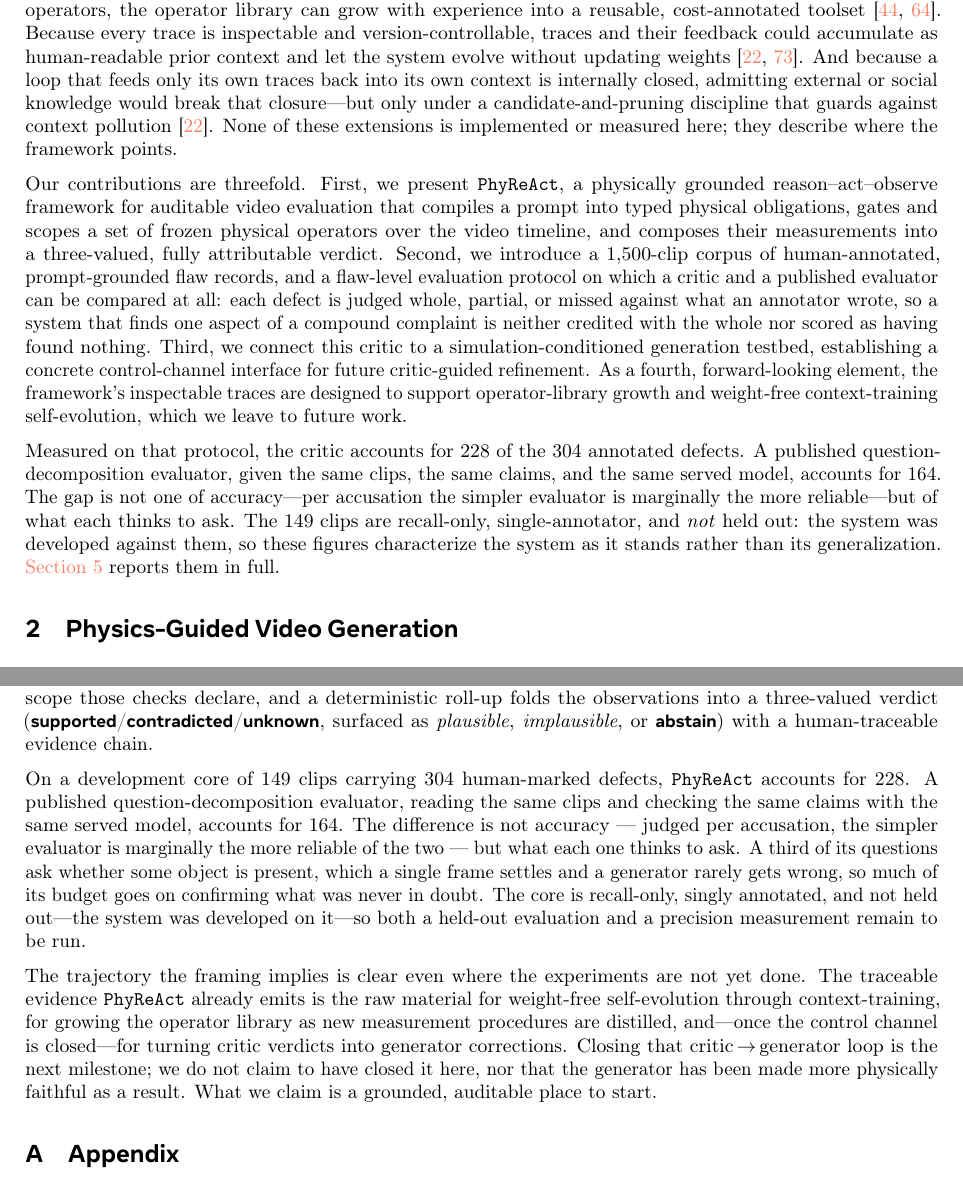
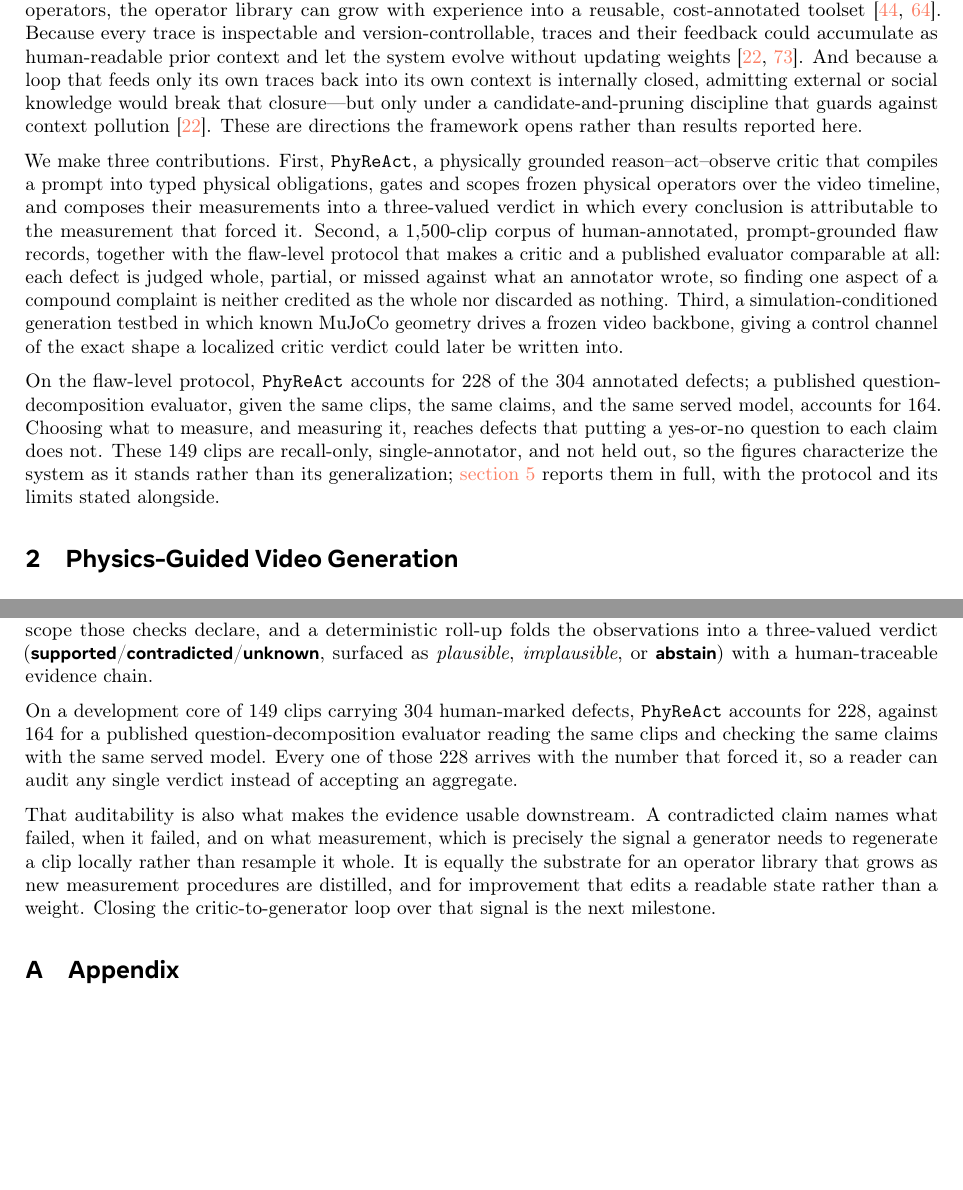
Before and after one commit to WenzhuoXu/diffphy_psc_techreport, a LaTeX document (main.tex): two parts of pages 3 and 42 of 46 before the commit and two parts of pages 3 and 42 of 45 after it, joined at a grey line, cut so that both start at the same text, the shorter picture padded with empty space. Compiled offline with pdfLaTeX.

Commit message:
Abstract, contributions and conclusion: lead with the contribution
The paper was arguing against itself in the three places a reader decides whether the work
matters. Reading them:

THE CONCLUSION ended on a concession. Its final paragraph was entirely about what is not done,
closing on "What we claim is a grounded, auditable place to start" -- a reader shut the paper on a
disclaimer. Two sentences before that explained why the BASELINE is good, in our own conclusion,
with no room to say why that is compatible with our result. Both are removed; the accuracy point
belongs in section 5.7, where the numbers that make sense of it are on the page. The conclusion
now states the result, then what the auditable evidence is for: a contradicted claim names what
failed, when, and on what measurement, which is the signal a generator needs to regenerate a clip
locally instead of resampling it whole.

THE CONTRIBUTION LIST ended on "As a fourth, forward-looking element... which we leave to future
work" -- conceding inside the enumeration of what we did. It is three contributions now, each
stated as a thing built. The paragraph immediately before it also ended "None of these extensions
is implemented or measured here", so the reader met the contributions already primed to discount
them; that now reads as directions the framework opens.

THE ABSTRACT interrupted its own result: "On a 149-clip development core carrying 304 such records
---used during development and not held out---the critic accounts for 228". The caveat cut the
sentence in half before the number landed. The number comes first now and the caveat follows as
its own clause. Its final sentence was "Closing this optimization loop remains future work"; it
now says what the traces are and what they are for.

Nothing was weakened factually. The development-set caveat, the recall-only limitation and the
single-annotator limitation all remain in the abstract, the introduction, section 5 and the
limitations section. What changed is that they no longer occupy the position where the
contribution belongs.

Also fixed a near-duplicate sentence: "choosing what to measure, and measuring it" appeared in
the introduction and again, barely reworded, in the conclusion.

Co-Authored-By: Claude Opus 5 (1M context) <noreply@anthropic.com>

```diff
--- a/main.tex
+++ b/main.tex
@@ -56,9 +56,3 @@ composes these measurements into a three-valued state (\supported{},
 \contradicted{}, or \unknownv{}, surfaced as \emph{plausible},
 \emph{implausible}, or \abstain{}) together with full provenance, yielding a
 human-auditable trace rather than an opaque number. We anchor evaluation in a
-1{,}500-clip corpus of human-annotated flaw records that localize real
-generation failures in prompt reference, space, and time. On a $149$-clip
-development core carrying $304$ such records---used during development and not
-held out---the critic accounts for $228$ of them; a published
-question-decomposition evaluator, given the same clips and the same claims,
-accounts for $164$. The resulting evidence
@@ -68,4 +59,11 @@ refinement through a control channel. Closing this optimization loop remains
-future work.
+1{,}500-clip corpus of human-annotated flaw records that localize real generation
+failures in prompt reference, space, and time. On a $149$-clip core carrying $304$
+such records, \PhyReAct{} accounts for $228$, against $164$ for a published
+question-decomposition evaluator given the same clips and the same claims; the core
+is a development set, so these figures characterize the system rather than its
+generalization. Because each of those $228$ arrives with the measurement that forced
+it, the resulting traces are auditable one verdict at a time, and are the interface
+through which a critic verdict could be written back into generation.
 }
 
 % convenience macros
@@ -215,33 +213,30 @@ weights~\cite{contexttraining2026,explicitmem2026}. And because a loop that
 feeds only its own traces back into its own context is internally closed,
 admitting external or social knowledge would break that closure---but only under
 a candidate-and-pruning discipline that guards against context
-pollution~\cite{contexttraining2026}. None of these extensions is implemented or
-measured here; they describe where the framework points.
-
-Our contributions are threefold. First, we present \PhyReAct{}, a physically
-grounded reason--act--observe framework for auditable video evaluation that
-compiles a prompt into typed physical obligations, gates and scopes a set of
-frozen physical operators over the video timeline, and composes their
-measurements into a three-valued, fully attributable verdict. Second, we
-introduce a $1{,}500$-clip corpus of human-annotated, prompt-grounded flaw
-records, and a flaw-level evaluation protocol on which a critic and a published
-evaluator can be compared at all: each defect is judged whole, partial, or
-missed against what an annotator wrote, so a system that finds one aspect of a
-compound complaint is neither credited with the whole nor scored as having found
-nothing. Third, we connect this critic to a simulation-conditioned generation
-testbed, establishing a concrete control-channel interface for future
-critic-guided refinement. As a fourth, forward-looking element, the framework's
-inspectable traces are designed to support operator-library growth and
-weight-free context-training self-evolution, which we leave to future work.
-
-Measured on that protocol, the critic accounts for $228$ of the $304$ annotated
-defects. A published question-decomposition evaluator, given the same clips, the
-same claims, and the same served model, accounts for $164$. The gap is not one of
-accuracy---per accusation the simpler evaluator is marginally the more
-reliable---but of what each thinks to ask. The $149$ clips are recall-only,
-single-annotator, and \emph{not} held out: the system was developed against them,
-so these figures characterize the system as it stands rather than its
-generalization. \Cref{sec:eval} reports them in full.
+pollution~\cite{contexttraining2026}. These are directions the framework opens rather
+than results reported here.
+
+We make three contributions. First, \PhyReAct{}, a physically grounded
+reason--act--observe critic that compiles a prompt into typed physical obligations,
+gates and scopes frozen physical operators over the video timeline, and composes
+their measurements into a three-valued verdict in which every conclusion is
+attributable to the measurement that forced it. Second, a $1{,}500$-clip corpus of
+human-annotated, prompt-grounded flaw records, together with the flaw-level protocol
+that makes a critic and a published evaluator comparable at all: each defect is
+judged whole, partial, or missed against what an annotator wrote, so finding one
+aspect of a compound complaint is neither credited as the whole nor discarded as
+nothing. Third, a simulation-conditioned generation testbed in which known MuJoCo
+geometry drives a frozen video backbone, giving a control channel of the exact shape
+a localized critic verdict could later be written into.
+
+On the flaw-level protocol, \PhyReAct{} accounts for $228$ of the $304$ annotated
+defects; a published question-decomposition evaluator, given the same clips, the same
+claims, and the same served model, accounts for $164$. Choosing what to measure, and
+measuring it, reaches defects that putting a yes-or-no question to each claim does
+not. These $149$ clips are recall-only, single-annotator, and not held out, so the
+figures characterize the system as it stands rather than its generalization;
+\cref{sec:eval} reports them in full, with the protocol and its limits stated
+alongside.
 
 
 % =====================================================================
@@ -2644,25 +2639,18 @@ three-valued verdict (\supported{}/\contradicted{}/\unknownv{}, surfaced as
 evidence chain.
 
 On a development core of $149$ clips carrying $304$ human-marked defects,
-\PhyReAct{} accounts for $228$. A published question-decomposition evaluator,
-reading the same clips and checking the same claims with the same served model,
-accounts for $164$. The difference is not accuracy --- judged per accusation, the
-simpler evaluator is marginally the more reliable of the two --- but what each one
-thinks to ask. A third of its questions ask whether some object is present, which a
-single frame settles and a generator rarely gets wrong, so much of its budget goes on
-confirming what was never in doubt. The core is
-recall-only, singly annotated, and not held out---the system was developed on
-it---so both a held-out evaluation and a precision measurement remain to be run.
-
-The trajectory the framing implies is clear even where the experiments are not
-yet done. The traceable evidence \PhyReAct{} already emits is the raw material for
-weight-free self-evolution through context-training, for growing the operator
-library as new measurement procedures are distilled, and---once the control
-channel is closed---for turning critic verdicts into generator corrections.
-Closing that critic\,$\rightarrow$\,generator loop is the next milestone; we do
-not claim to have closed it here, nor that the generator has been made more
-physically faithful as a result. What we claim is a grounded, auditable place to
-start.
+\PhyReAct{} accounts for $228$, against $164$ for a published question-decomposition
+evaluator reading the same clips and checking the same claims with the same served
+model. Every one of those $228$ arrives with the number that forced it, so a reader
+can audit any single verdict instead of accepting an aggregate.
+
+That auditability is also what makes the evidence usable downstream. A contradicted
+claim names what failed, when it failed, and on what measurement, which is precisely
+the signal a generator needs to regenerate a clip locally rather than resample it
+whole. It is equally the substrate for an operator library that grows as new
+measurement procedures are distilled, and for improvement that edits a readable state
+rather than a weight. Closing the critic-to-generator loop over that signal is the
+next milestone.
 
 % =====================================================================
 \appendix
```
Also changed, not shown: main.pdf, main.tex (3 more changed lines).
